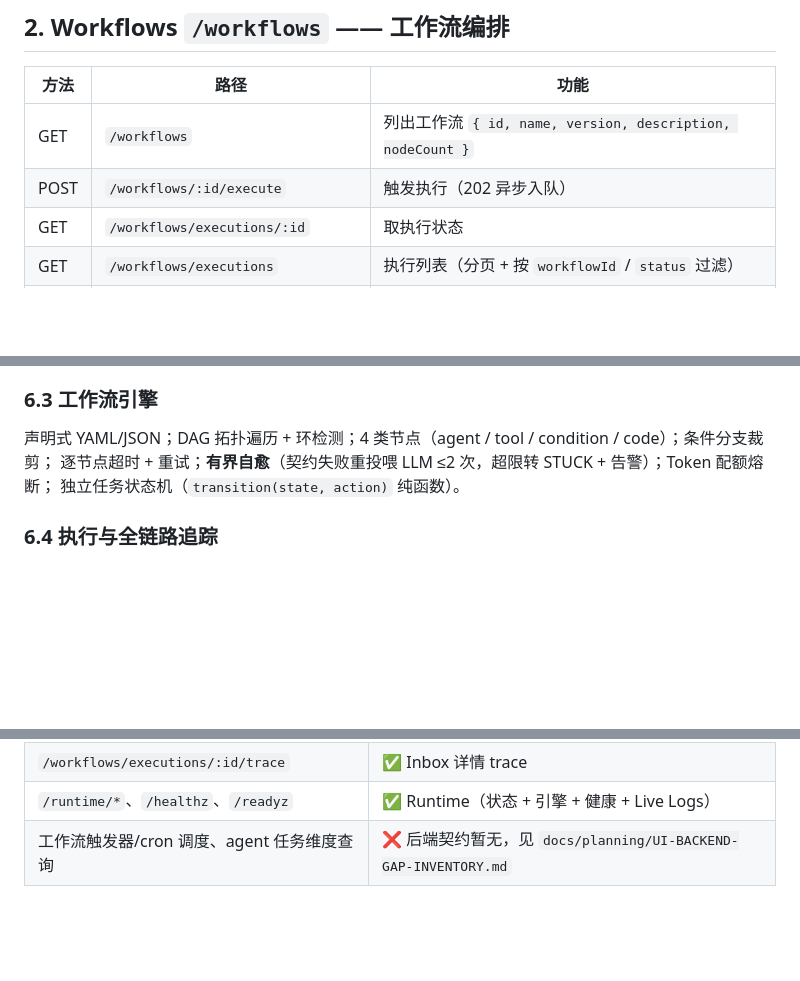
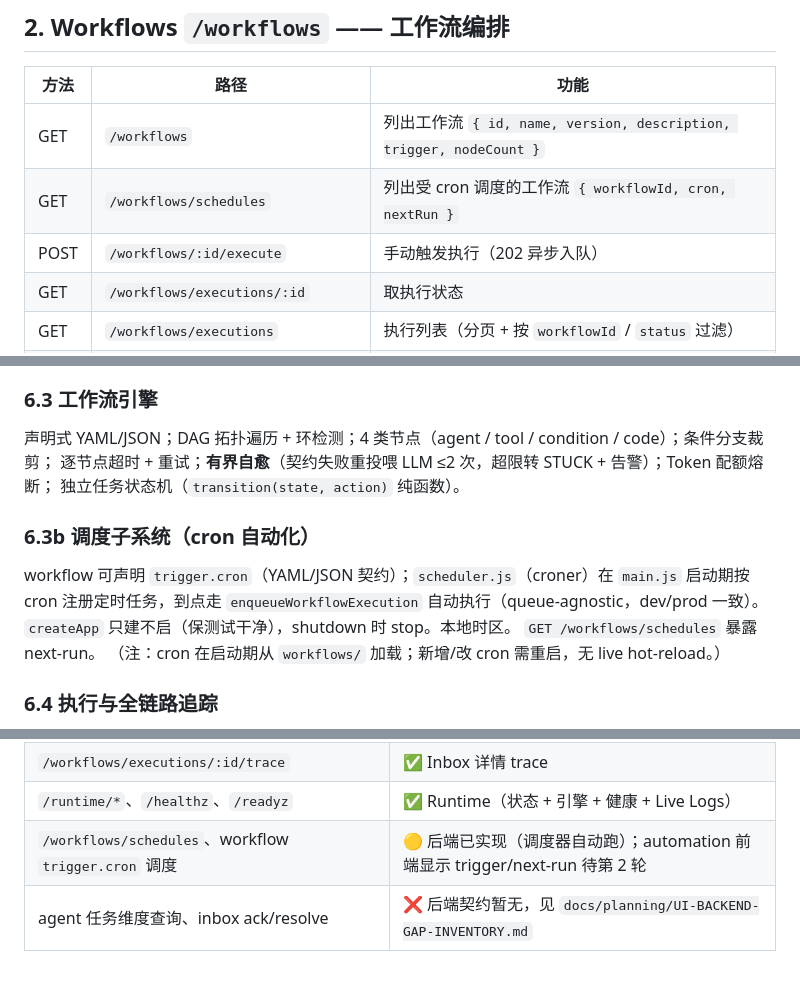
Before and after one commit to wojiachuangda/Xscaffold, a Markdown page: docs/BACKEND-API.md, 3 parts joined by grey strips. Drawn GitHub-style; blank space fills up the shorter version.

Commit message:
docs: BACKEND-API 同步调度子系统（/workflows/schedules + trigger + UI 现状）

```diff
--- a/docs/BACKEND-API.md
+++ b/docs/BACKEND-API.md
@@ -39,8 +39,9 @@ Agent 实体：`{ id, name, description, model, tools[], status(enabled/disabled
 
 | 方法 | 路径 | 功能 |
 |---|---|---|
-| GET | `/workflows` | 列出工作流 `{ id, name, version, description, nodeCount }` |
-| POST | `/workflows/:id/execute` | 触发执行（202 异步入队） |
+| GET | `/workflows` | 列出工作流 `{ id, name, version, description, trigger, nodeCount }` |
+| GET | `/workflows/schedules` | 列出受 cron 调度的工作流 `{ workflowId, cron, nextRun }` |
+| POST | `/workflows/:id/execute` | 手动触发执行（202 异步入队） |
 | GET | `/workflows/executions/:id` | 取执行状态 |
 | GET | `/workflows/executions` | 执行列表（分页 + 按 `workflowId` / `status` 过滤） |
 | GET | `/workflows/executions/:id/trace` | 执行轨迹：`{ executionId, spans[](节点 trace), ioor[](IOOR 记录) }` |
@@ -103,6 +104,13 @@ LLM 决策 → 解析 `tool_calls` → 白名单校验 + 执行工具 → `obser
 逐节点超时 + 重试；**有界自愈**（契约失败重投喂 LLM ≤2 次，超限转 STUCK + 告警）；Token 配额熔断；
 独立任务状态机（`transition(state, action)` 纯函数）。
 
+### 6.3b 调度子系统（cron 自动化）
+workflow 可声明 `trigger.cron`（YAML/JSON 契约）；`scheduler.js`（croner）在 `main.js` 启动期按 cron
+注册定时任务，到点走 `enqueueWorkflowExecution` 自动执行（queue-agnostic，dev/prod 一致）。
+`createApp` 只建不启（保测试干净），shutdown 时 stop。本地时区。
+`GET /workflows/schedules` 暴露 next-run。
+（注：cron 在启动期从 `workflows/` 加载；新增/改 cron 需重启，无 live hot-reload。）
+
 ### 6.4 执行与全链路追踪
 - 执行记录（executionStore）；节点级 trace（spans）；
 - **IOOR 协议**（Input/Output/Action/Response 四元，并发 tool_calls/observations 数组）；批量缓冲落库（有界窗口）；
@@ -128,4 +136,5 @@ Pino 结构化日志 + **双脱敏管道**（落库前 + 传输 SSE 前）；内
 | `/workflows`、`/workflows/executions` | ✅ Automation（目录 + 历史 + Run）+ Executions |
 | `/workflows/executions/:id/trace` | ✅ Inbox 详情 trace |
 | `/runtime/*`、`/healthz`、`/readyz` | ✅ Runtime（状态 + 引擎 + 健康 + Live Logs） |
-| 工作流触发器/cron 调度、agent 任务维度查询 | ❌ 后端契约暂无，见 `docs/planning/UI-BACKEND-GAP-INVENTORY.md` |
+| `/workflows/schedules`、workflow `trigger.cron` 调度 | 🟡 后端已实现（调度器自动跑）；automation 前端显示 trigger/next-run 待第 2 轮 |
+| agent 任务维度查询、inbox ack/resolve | ❌ 后端契约暂无，见 `docs/planning/UI-BACKEND-GAP-INVENTORY.md` |
```
